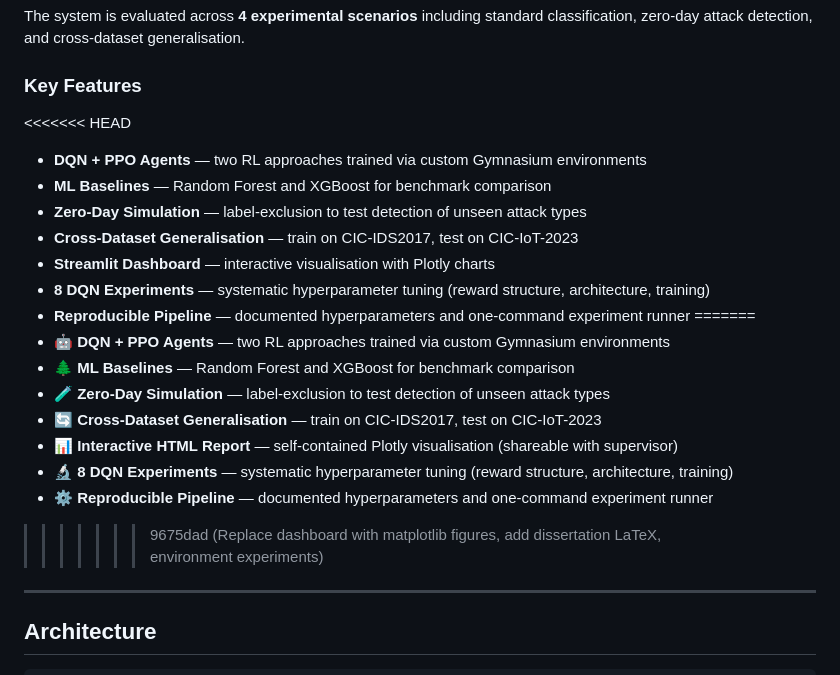
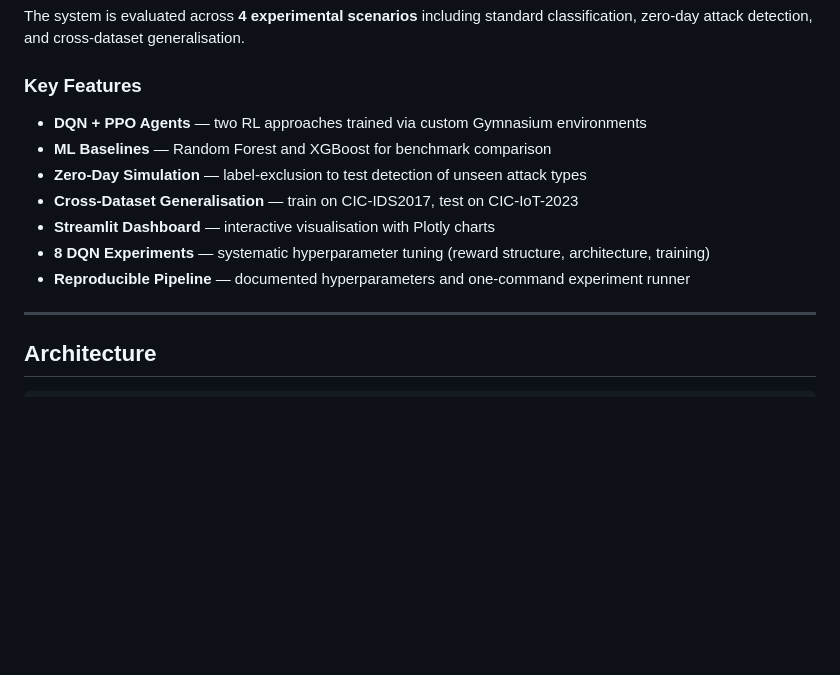
Before and after one commit to AbishikMacherla/RL_agent_IDS, a Markdown page: README.md, the part around the change. GitHub-like rendering; blank space fills up the shorter version.

```diff
--- a/README.md
+++ b/README.md
@@ -23,7 +23,6 @@ The system is evaluated across **4 experimental scenarios** including standard c
 
 ### Key Features
 
-<<<<<<< HEAD
 - **DQN + PPO Agents** — two RL approaches trained via custom Gymnasium environments
 - **ML Baselines** — Random Forest and XGBoost for benchmark comparison
 - **Zero-Day Simulation** — label-exclusion to test detection of unseen attack types
@@ -31,16 +30,6 @@ The system is evaluated across **4 experimental scenarios** including standard c
 - **Streamlit Dashboard** — interactive visualisation with Plotly charts
 - **8 DQN Experiments** — systematic hyperparameter tuning (reward structure, architecture, training)
 - **Reproducible Pipeline** — documented hyperparameters and one-command experiment runner
-=======
-- 🤖 **DQN + PPO Agents** — two RL approaches trained via custom Gymnasium environments
-- 🌲 **ML Baselines** — Random Forest and XGBoost for benchmark comparison
-- 🧪 **Zero-Day Simulation** — label-exclusion to test detection of unseen attack types
-- 🔄 **Cross-Dataset Generalisation** — train on CIC-IDS2017, test on CIC-IoT-2023
-- 📊 **Interactive HTML Report** — self-contained Plotly visualisation (shareable with supervisor)
-- 🔬 **8 DQN Experiments** — systematic hyperparameter tuning (reward structure, architecture, training)
-- ⚙️ **Reproducible Pipeline** — documented hyperparameters and one-command experiment runner
->>>>>>> 9675dad (Replace dashboard with matplotlib figures, add dissertation LaTeX, environment experiments)
-
 ---
 
 ## Architecture
```
